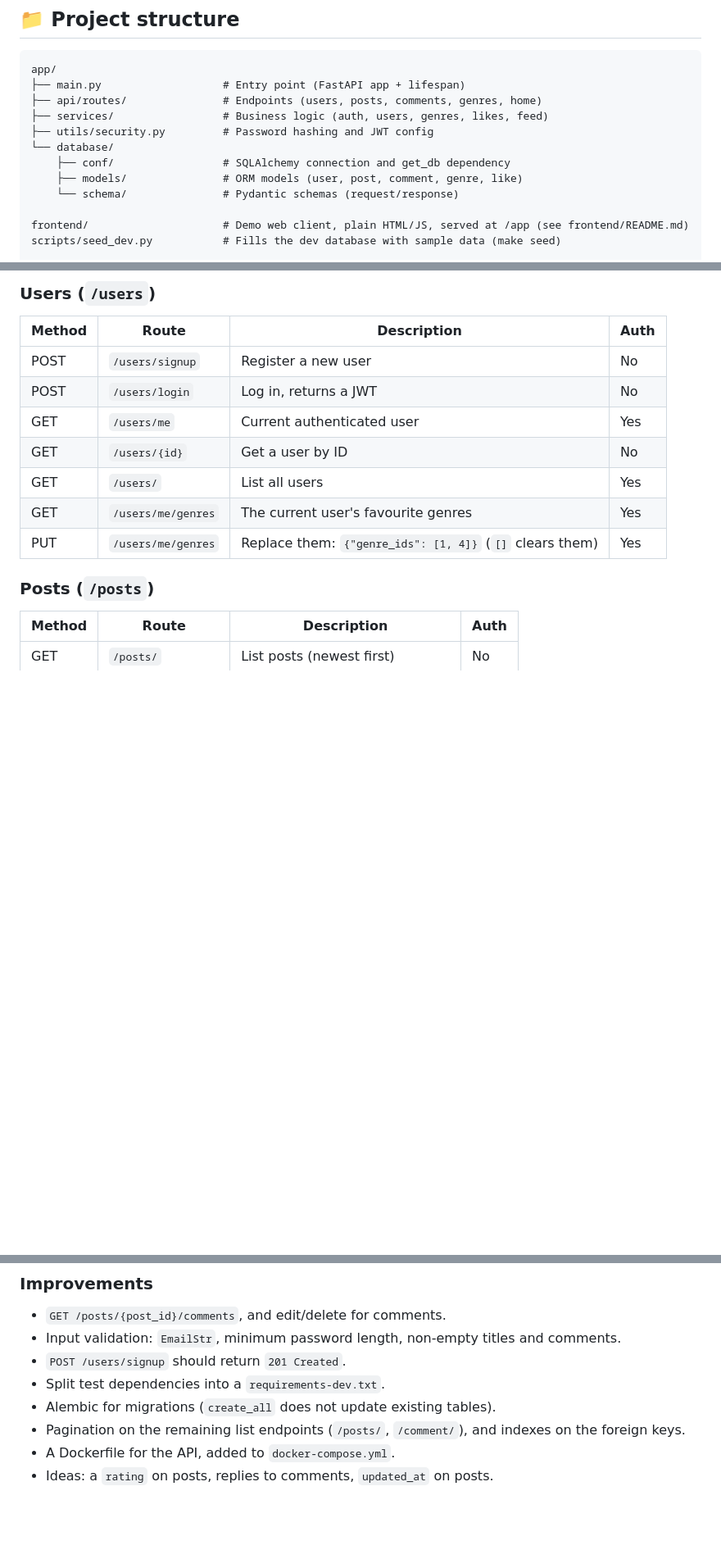
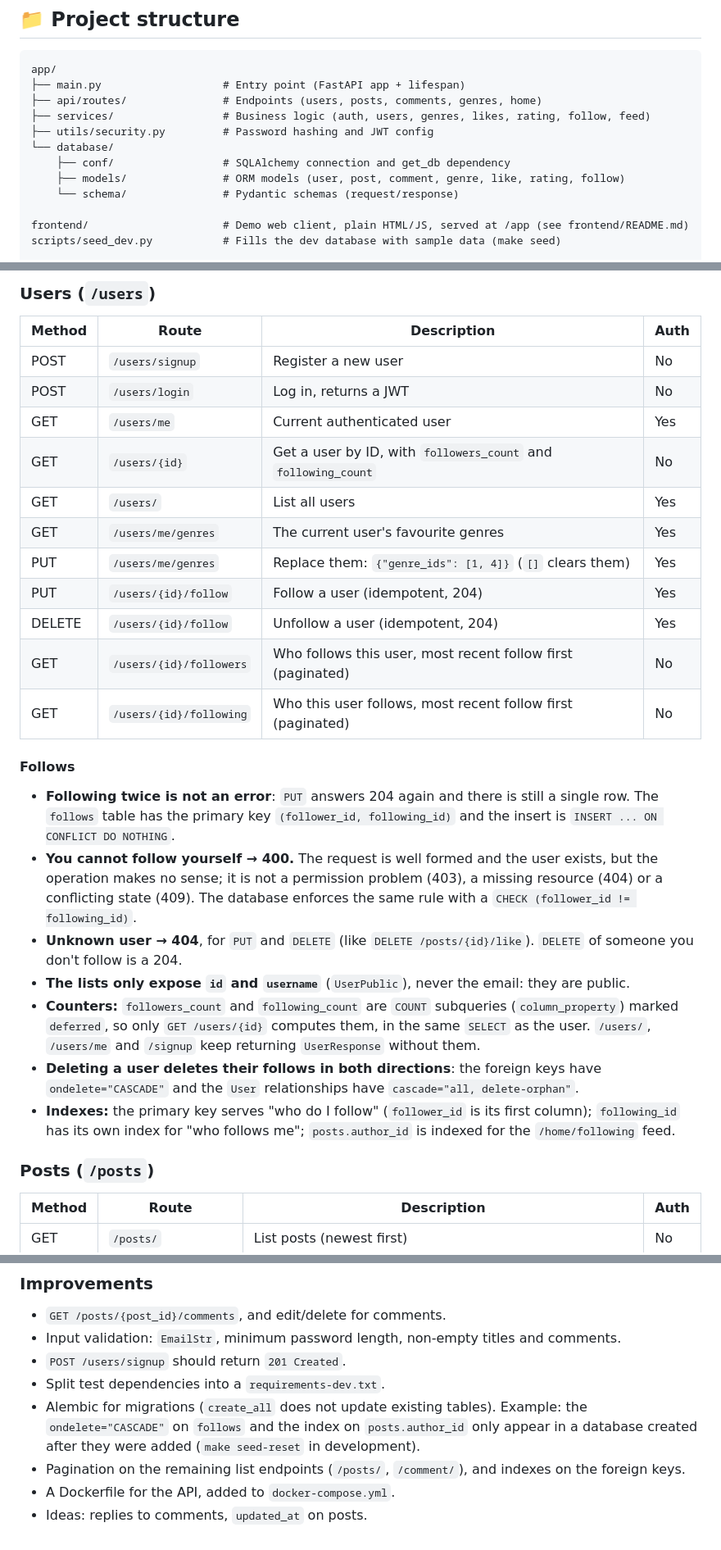
Before and after one commit to gabrielrial/social-music-platform, a Markdown page: README.md, 3 parts joined by grey strips. Shown at 82% size. Drawn GitHub-style; blank space fills up the shorter version.

Commit message:
docs: follows, ratings and following feed

```diff
--- a/README.md
+++ b/README.md
@@ -22,11 +22,11 @@ Backend for a social music platform: users sign up, authenticate, and publish po
 app/
 ├── main.py                   # Entry point (FastAPI app + lifespan)
 ├── api/routes/               # Endpoints (users, posts, comments, genres, home)
-├── services/                 # Business logic (auth, users, genres, likes, feed)
+├── services/                 # Business logic (auth, users, genres, likes, rating, follow, feed)
 ├── utils/security.py         # Password hashing and JWT config
 └── database/
     ├── conf/                 # SQLAlchemy connection and get_db dependency
-    ├── models/               # ORM models (user, post, comment, genre, like)
+    ├── models/               # ORM models (user, post, comment, genre, like, rating, follow)
     └── schema/               # Pydantic schemas (request/response)
 
 frontend/                     # Demo web client, plain HTML/JS, served at /app (see frontend/README.md)
@@ -158,10 +158,24 @@ Both must be set in production: the `JWT_SECRET` default is for development only
 | POST   | `/users/signup`  | Register a new user          | No   |
 | POST   | `/users/login`   | Log in, returns a JWT        | No   |
 | GET    | `/users/me`      | Current authenticated user   | Yes  |
-| GET    | `/users/{id}`    | Get a user by ID             | No   |
+| GET    | `/users/{id}`    | Get a user by ID, with `followers_count` and `following_count` | No   |
 | GET    | `/users/`        | List all users               | Yes  |
 | GET    | `/users/me/genres` | The current user's favourite genres | Yes |
 | PUT    | `/users/me/genres` | Replace them: `{"genre_ids": [1, 4]}` (`[]` clears them) | Yes |
+| PUT    | `/users/{id}/follow` | Follow a user (idempotent, 204) | Yes |
+| DELETE | `/users/{id}/follow` | Unfollow a user (idempotent, 204) | Yes |
+| GET    | `/users/{id}/followers` | Who follows this user, most recent follow first (paginated) | No |
+| GET    | `/users/{id}/following` | Who this user follows, most recent follow first (paginated) | No |
+
+#### Follows
+
+- **Following twice is not an error**: `PUT` answers 204 again and there is still a single row. The `follows` table has the primary key `(follower_id, following_id)` and the insert is `INSERT ... ON CONFLICT DO NOTHING`.
+- **You cannot follow yourself → 400.** The request is well formed and the user exists, but the operation makes no sense; it is not a permission problem (403), a missing resource (404) or a conflicting state (409). The database enforces the same rule with a `CHECK (follower_id != following_id)`.
+- **Unknown user → 404**, for `PUT` and `DELETE` (like `DELETE /posts/{id}/like`). `DELETE` of someone you don't follow is a 204.
+- **The lists only expose `id` and `username`** (`UserPublic`), never the email: they are public.
+- **Counters:** `followers_count` and `following_count` are `COUNT` subqueries (`column_property`) marked `deferred`, so only `GET /users/{id}` computes them, in the same `SELECT` as the user. `/users/`, `/users/me` and `/signup` keep returning `UserResponse` without them.
+- **Deleting a user deletes their follows in both directions**: the foreign keys have `ondelete="CASCADE"` and the `User` relationships have `cascade="all, delete-orphan"`.
+- **Indexes:** the primary key serves "who do I follow" (`follower_id` is its first column); `following_id` has its own index for "who follows me"; `posts.author_id` is indexed for the `/home/following` feed.
 
 ### Posts (`/posts`)
 
@@ -259,7 +276,7 @@ Details (fixtures, seed data, how to add a test) are in **[test/README.md](test/
 - Input validation: `EmailStr`, minimum password length, non-empty titles and comments.
 - `POST /users/signup` should return `201 Created`.
 - Split test dependencies into a `requirements-dev.txt`.
-- Alembic for migrations (`create_all` does not update existing tables).
+- Alembic for migrations (`create_all` does not update existing tables). Example: the `ondelete="CASCADE"` on `follows` and the index on `posts.author_id` only appear in a database created after they were added (`make seed-reset` in development).
 - Pagination on the remaining list endpoints (`/posts/`, `/comment/`), and indexes on the foreign keys.
 - A Dockerfile for the API, added to `docker-compose.yml`.
-- Ideas: a `rating` on posts, replies to comments, `updated_at` on posts.
+- Ideas: replies to comments, `updated_at` on posts.
```
Also changed, not shown: other parts of README.md (+7 -4 lines), frontend/README.md (+12 -4 lines), 1 other file.
